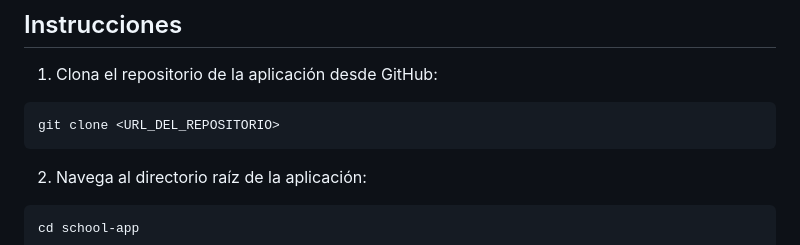
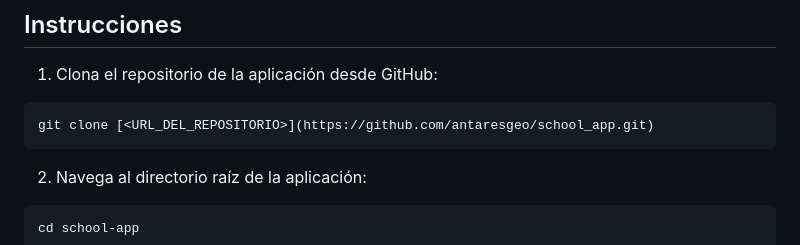
Before and after one commit to antaresgeo/school_app, a Markdown page: README.md, the part around the change. Rendered like a GitHub page.

````diff
--- a/README.md
+++ b/README.md
@@ -11,7 +11,7 @@ Esta es una aplicación Django llamada School App, la cual permite administrar i
 1. Clona el repositorio de la aplicación desde GitHub:
 
 ```bash
-git clone <URL_DEL_REPOSITORIO>
+git clone [<URL_DEL_REPOSITORIO>](https://github.com/antaresgeo/school_app.git)
 ```
 
 2. Navega al directorio raíz de la aplicación:
````
